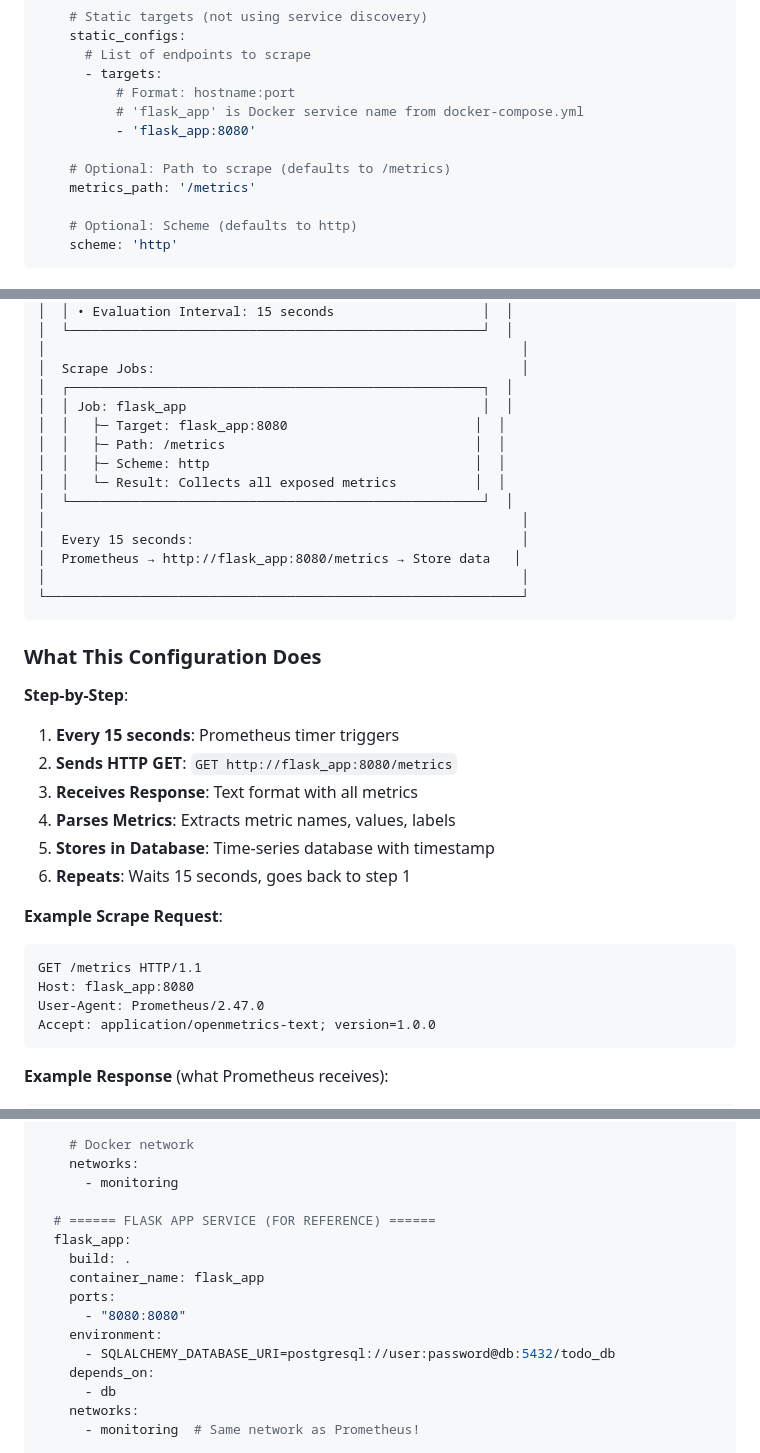
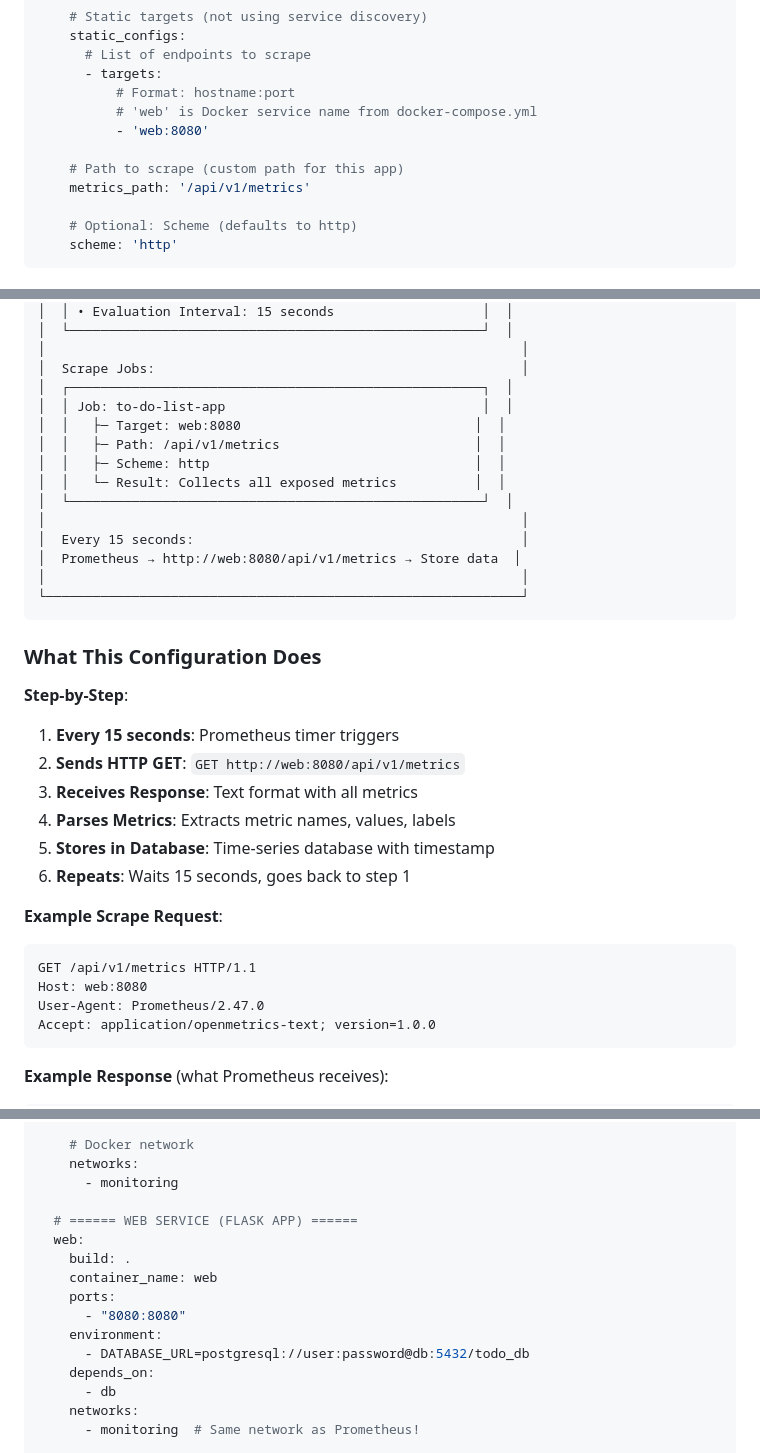
Before and after one commit to mmerino90/to-do-list-app, a Markdown page: docs/VISUAL_CONFIG_REFERENCE.md, 3 parts joined by grey strips. GitHub-like rendering.

````diff
--- a/docs/VISUAL_CONFIG_REFERENCE.md
+++ b/docs/VISUAL_CONFIG_REFERENCE.md
@@ -38,11 +38,11 @@ scrape_configs:
       # List of endpoints to scrape
       - targets:
           # Format: hostname:port
-          # 'flask_app' is Docker service name from docker-compose.yml
-          - 'flask_app:8080'
+          # 'web' is Docker service name from docker-compose.yml
+          - 'web:8080'
 
-    # Optional: Path to scrape (defaults to /metrics)
-    metrics_path: '/metrics'
+    # Path to scrape (custom path for this app)
+    metrics_path: '/api/v1/metrics'
 
     # Optional: Scheme (defaults to http)
     scheme: 'http'
@@ -63,15 +63,15 @@ scrape_configs:
 │                                                             │
 │  Scrape Jobs:                                               │
 │  ┌─────────────────────────────────────────────────────┐  │
-│  │ Job: flask_app                                      │  │
-│  │   ├─ Target: flask_app:8080                        │  │
-│  │   ├─ Path: /metrics                                │  │
+│  │ Job: to-do-list-app                                 │  │
+│  │   ├─ Target: web:8080                              │  │
+│  │   ├─ Path: /api/v1/metrics                         │  │
 │  │   ├─ Scheme: http                                  │  │
 │  │   └─ Result: Collects all exposed metrics          │  │
 │  └─────────────────────────────────────────────────────┘  │
 │                                                             │
 │  Every 15 seconds:                                          │
-│  Prometheus → http://flask_app:8080/metrics → Store data   │
+│  Prometheus → http://web:8080/api/v1/metrics → Store data  │
 │                                                             │
 └─────────────────────────────────────────────────────────────┘
 ```
@@ -80,7 +80,7 @@ scrape_configs:
 
 **Step-by-Step**:
 1. **Every 15 seconds**: Prometheus timer triggers
-2. **Sends HTTP GET**: `GET http://flask_app:8080/metrics`
+2. **Sends HTTP GET**: `GET http://web:8080/api/v1/metrics`
 3. **Receives Response**: Text format with all metrics
 4. **Parses Metrics**: Extracts metric names, values, labels
 5. **Stores in Database**: Time-series database with timestamp
@@ -88,8 +88,8 @@ scrape_configs:
 
 **Example Scrape Request**:
 ```http
-GET /metrics HTTP/1.1
-Host: flask_app:8080
+GET /api/v1/metrics HTTP/1.1
+Host: web:8080
 User-Agent: Prometheus/2.47.0
 Accept: application/openmetrics-text; version=1.0.0
 ```
@@ -187,14 +187,14 @@ services:
     networks:
       - monitoring
 
-  # ====== FLASK APP SERVICE (FOR REFERENCE) ======
-  flask_app:
+  # ====== WEB SERVICE (FLASK APP) ======
+  web:
     build: .
-    container_name: flask_app
+    container_name: web
     ports:
       - "8080:8080"
     environment:
-      - SQLALCHEMY_DATABASE_URI=postgresql://user:password@db:5432/todo_db
+      - DATABASE_URL=postgresql://user:password@db:5432/todo_db
     depends_on:
       - db
     networks:
````
Also changed, not shown: other parts of docs/VISUAL_CONFIG_REFERENCE.md (+9 -8 lines), docs/MINIMAL_MONITORING_SETUP.md (+10 -7 lines).
